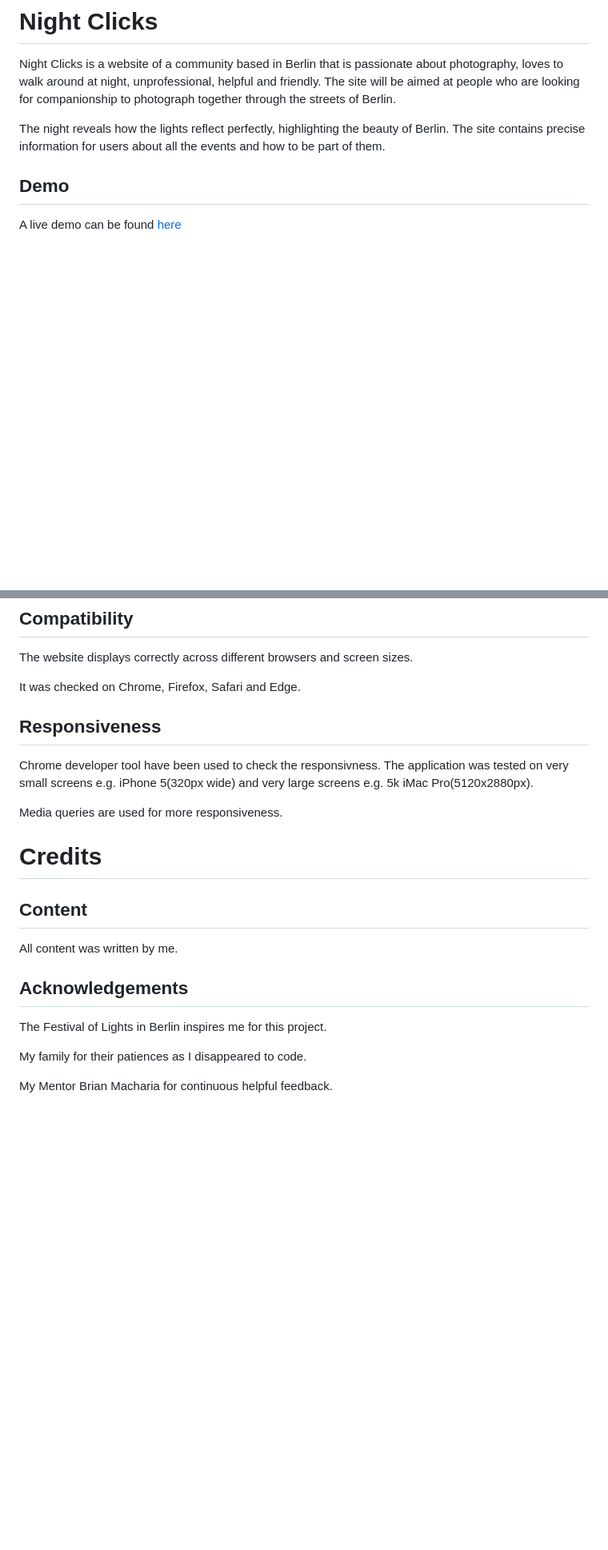
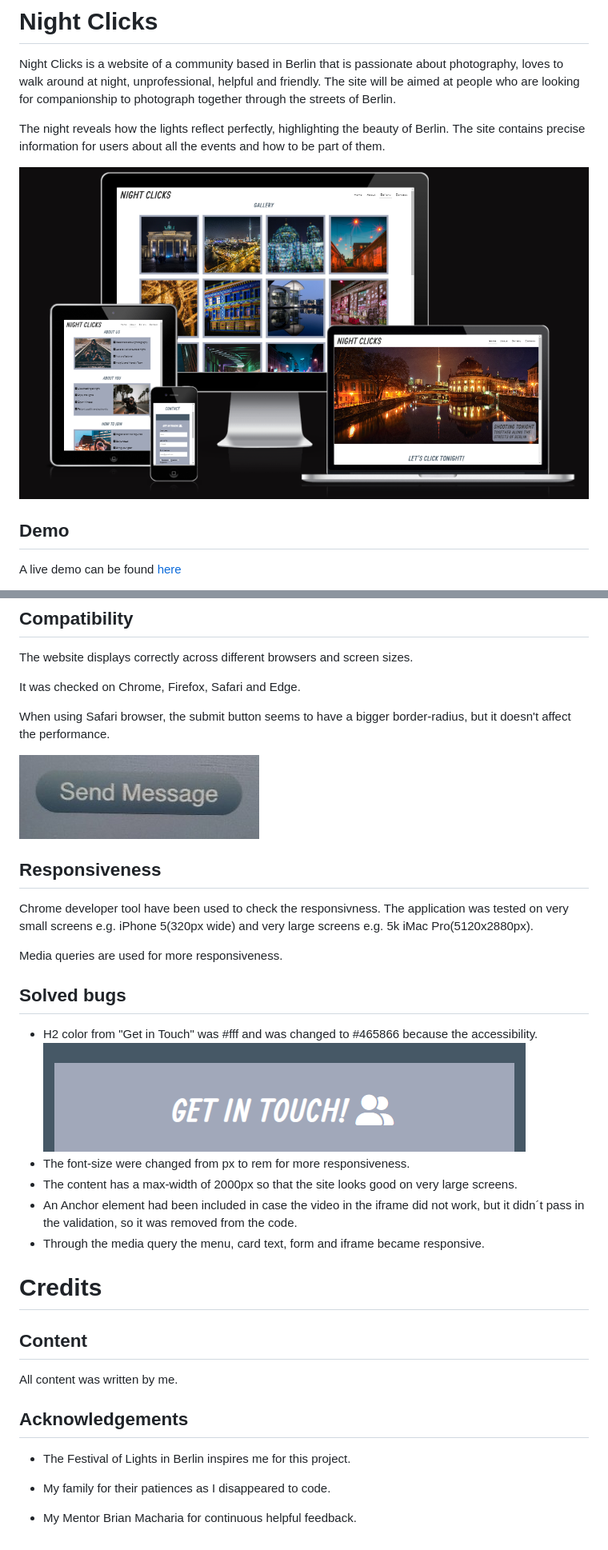
Before and after one commit to luandretta/night-clicks, a Markdown page: README.md, 2 parts joined by grey strips. Shown: that part at 80% size. Rendered like a GitHub page; pictures changed too: documentation/button.jpg (added), documentation/testing/responsive-design.PNG (added); blank space fills up the shorter version.

Commit message:
Add more info about testing and images

```diff
--- a/README.md
+++ b/README.md
@@ -3,6 +3,8 @@
 Night Clicks is a website of a community based in Berlin that is passionate about photography, loves to walk around at night, unprofessional, helpful and friendly. The site will be aimed at people who are looking for companionship to photograph together through the streets of Berlin.
 
 The night reveals how the lights reflect perfectly, highlighting the beauty of Berlin. The site contains precise information for users about all the events and how to be part of them.
+
+![Night Clicks Website shown on a range of devices](documentation/testing/responsive-design.PNG)
 
 ## Demo
 
@@ -229,11 +265,23 @@ The website displays correctly across different browsers and screen sizes.
 
 It was checked on Chrome, Firefox, Safari and Edge.
 
+When using Safari browser, the submit button seems to have a bigger border-radius, but it doesn't affect the performance.
+
+![Button Send a Message](documentation/button.jpg)
+
+
 ## Responsiveness
 Chrome developer tool have been used to check the responsivness. The application was tested on very small screens e.g. iPhone 5(320px wide) and very large screens e.g. 5k iMac Pro(5120x2880px).
 
 Media queries are used for more responsiveness.
 
+## Solved bugs
+* H2 color from "Get in Touch" was #fff and was changed to #465866 because the accessibility.
+![Get in Touch](documentation/testing/get-in-touch.PNG)
+* The font-size were changed from px to rem for more responsiveness.
+* The content has a max-width of 2000px so that the site looks good on very large screens.
+* An Anchor element had been included in case the video in the iframe did not work, but it didn´t pass in the validation, so it was removed from the code.
+* Through the media query the menu, card text, form and iframe became responsive.
 
 # Credits
 
@@ -241,8 +289,8 @@ Media queries are used for more responsiveness.
 All content was written by me.
 
 ## Acknowledgements
-The Festival of Lights in Berlin inspires me for this project.
+* The Festival of Lights in Berlin inspires me for this project.
 
-My family for their patiences as I disappeared to code.
+* My family for their patiences as I disappeared to code.
 
-My Mentor Brian Macharia for continuous helpful feedback.
+* My Mentor Brian Macharia for continuous helpful feedback.
```
Also changed, not shown: other parts of README.md (+39 -5 lines), documentation/color-scheme.JPG, documentation/testing/design-responsive.PNG (deleted), documentation/testing/measure-gallery.PNG (renamed from documentation/testing/measure-galerry.PNG).
